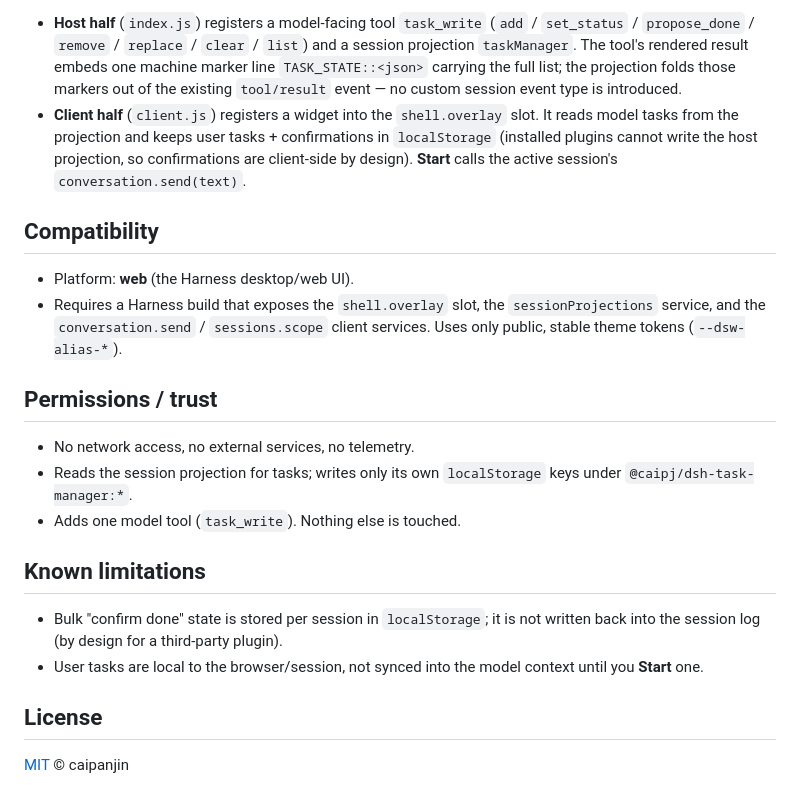
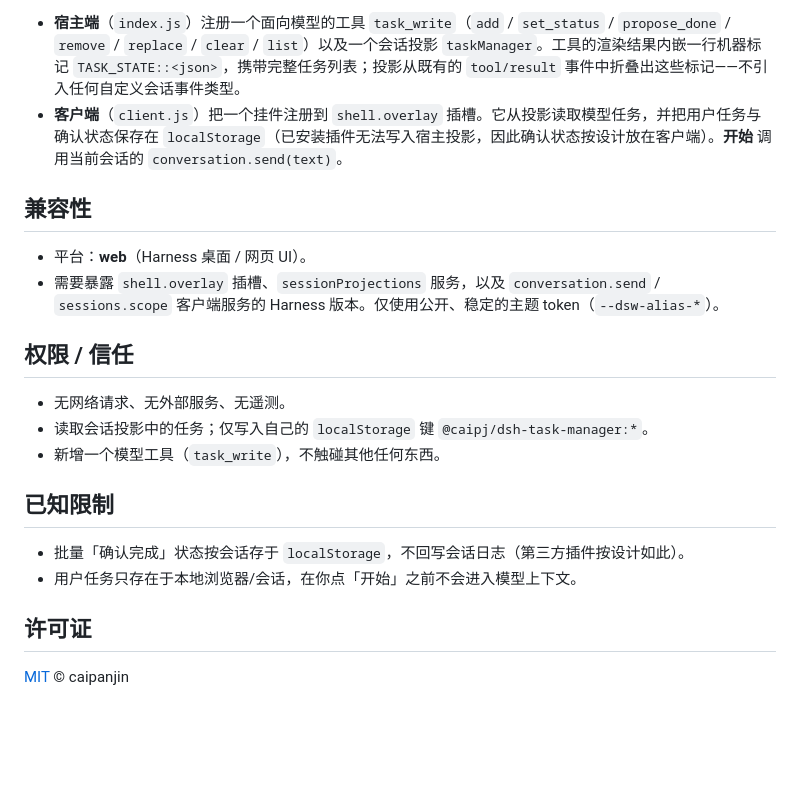
Before and after one commit to caipanjin/dsh-task-manager, a Markdown page: README.md, the part around one of its changes. GitHub-like rendering; blank space fills up the shorter version.

Commit message:
docs: 中文 README + 更新截图

```diff
--- a/README.md
+++ b/README.md
@@ -64,38 +43,23 @@ bottom-right; click it to expand, drag it to move.
 
-- **Host half** (`index.js`) registers a model-facing tool `task_write`
-  (`add` / `set_status` / `propose_done` / `remove` / `replace` / `clear` /
-  `list`) and a session projection `taskManager`. The tool's rendered result
-  embeds one machine marker line `TASK_STATE::<json>` carrying the full list; the
-  projection folds those markers out of the existing `tool/result` event — no
-  custom session event type is introduced.
-- **Client half** (`client.js`) registers a widget into the `shell.overlay` slot.
-  It reads model tasks from the projection and keeps user tasks + confirmations
-  in `localStorage` (installed plugins cannot write the host projection, so
-  confirmations are client-side by design). **Start** calls the active session's
-  `conversation.send(text)`.
+- **宿主端**（`index.js`）注册一个面向模型的工具 `task_write`（`add` / `set_status` / `propose_done` / `remove` / `replace` / `clear` / `list`）以及一个会话投影 `taskManager`。工具的渲染结果内嵌一行机器标记 `TASK_STATE::<json>`，携带完整任务列表；投影从既有的 `tool/result` 事件中折叠出这些标记——不引入任何自定义会话事件类型。
+- **客户端**（`client.js`）把一个挂件注册到 `shell.overlay` 插槽。它从投影读取模型任务，并把用户任务与确认状态保存在 `localStorage`（已安装插件无法写入宿主投影，因此确认状态按设计放在客户端）。**开始** 调用当前会话的 `conversation.send(text)`。
 
-## Compatibility
+## 兼容性
 
-- Platform: **web** (the Harness desktop/web UI).
-- Requires a Harness build that exposes the `shell.overlay` slot, the
-  `sessionProjections` service, and the `conversation.send` / `sessions.scope`
-  client services. Uses only public, stable theme tokens
-  (`--dsw-alias-*`).
+- 平台：**web**（Harness 桌面 / 网页 UI）。
+- 需要暴露 `shell.overlay` 插槽、`sessionProjections` 服务，以及 `conversation.send` / `sessions.scope` 客户端服务的 Harness 版本。仅使用公开、稳定的主题 token（`--dsw-alias-*`）。
 
-## Permissions / trust
+## 权限 / 信任
 
-- No network access, no external services, no telemetry.
-- Reads the session projection for tasks; writes only its own `localStorage` keys
-  under `@caipj/dsh-task-manager:*`.
-- Adds one model tool (`task_write`). Nothing else is touched.
+- 无网络请求、无外部服务、无遥测。
+- 读取会话投影中的任务；仅写入自己的 `localStorage` 键 `@caipj/dsh-task-manager:*`。
+- 新增一个模型工具（`task_write`），不触碰其他任何东西。
 
-## Known limitations
+## 已知限制
 
-- Bulk "confirm done" state is stored per session in `localStorage`; it is not
-  written back into the session log (by design for a third-party plugin).
-- User tasks are local to the browser/session, not synced into the model context
-  until you **Start** one.
+- 批量「确认完成」状态按会话存于 `localStorage`，不回写会话日志（第三方插件按设计如此）。
+- 用户任务只存在于本地浏览器/会话，在你点「开始」之前不会进入模型上下文。
 
-## License
+## 许可证
 
 [MIT](LICENSE) © caipanjin
```
Also changed, not shown: other parts of README.md (+21 -42 lines), docs/task-panel.png.
